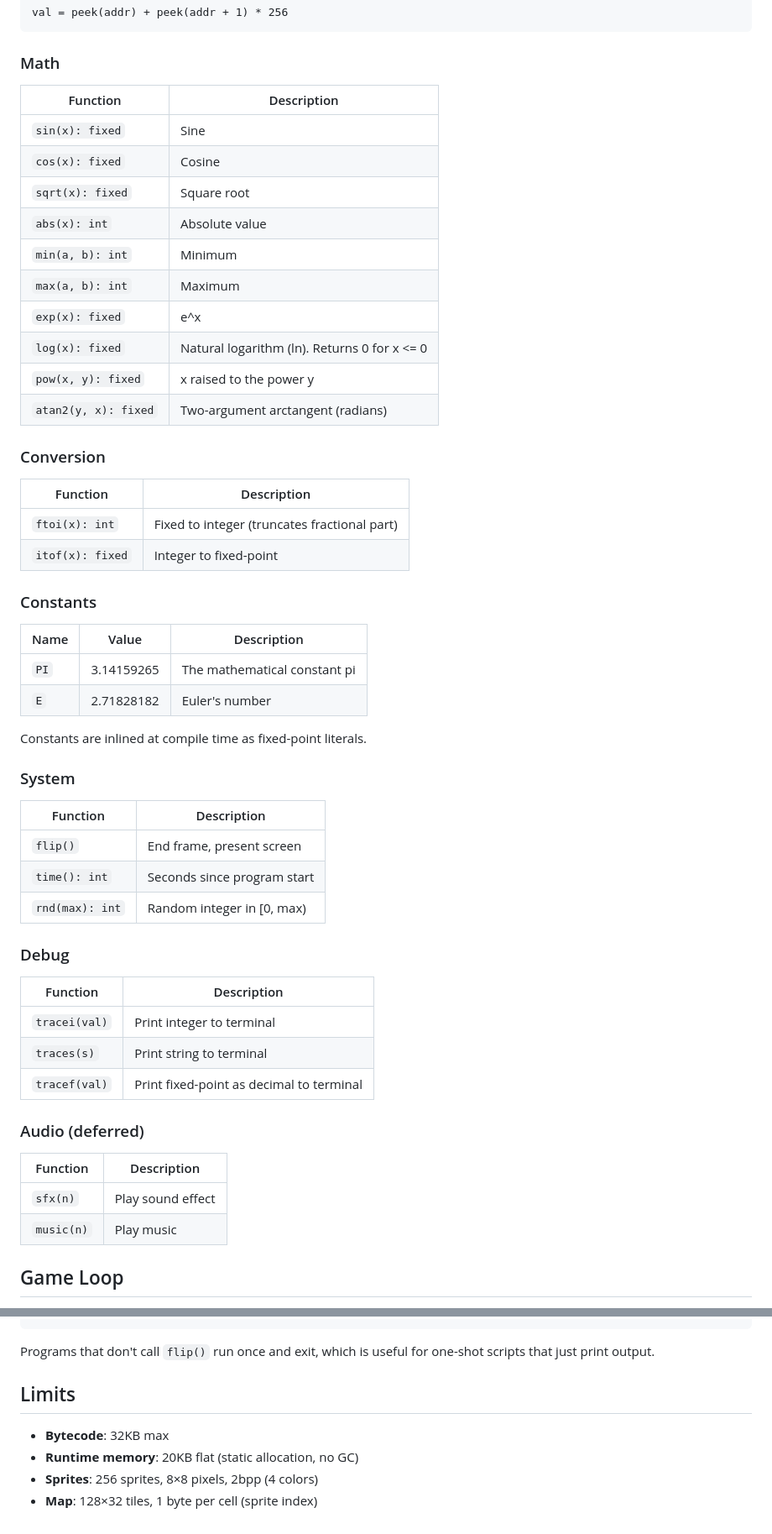
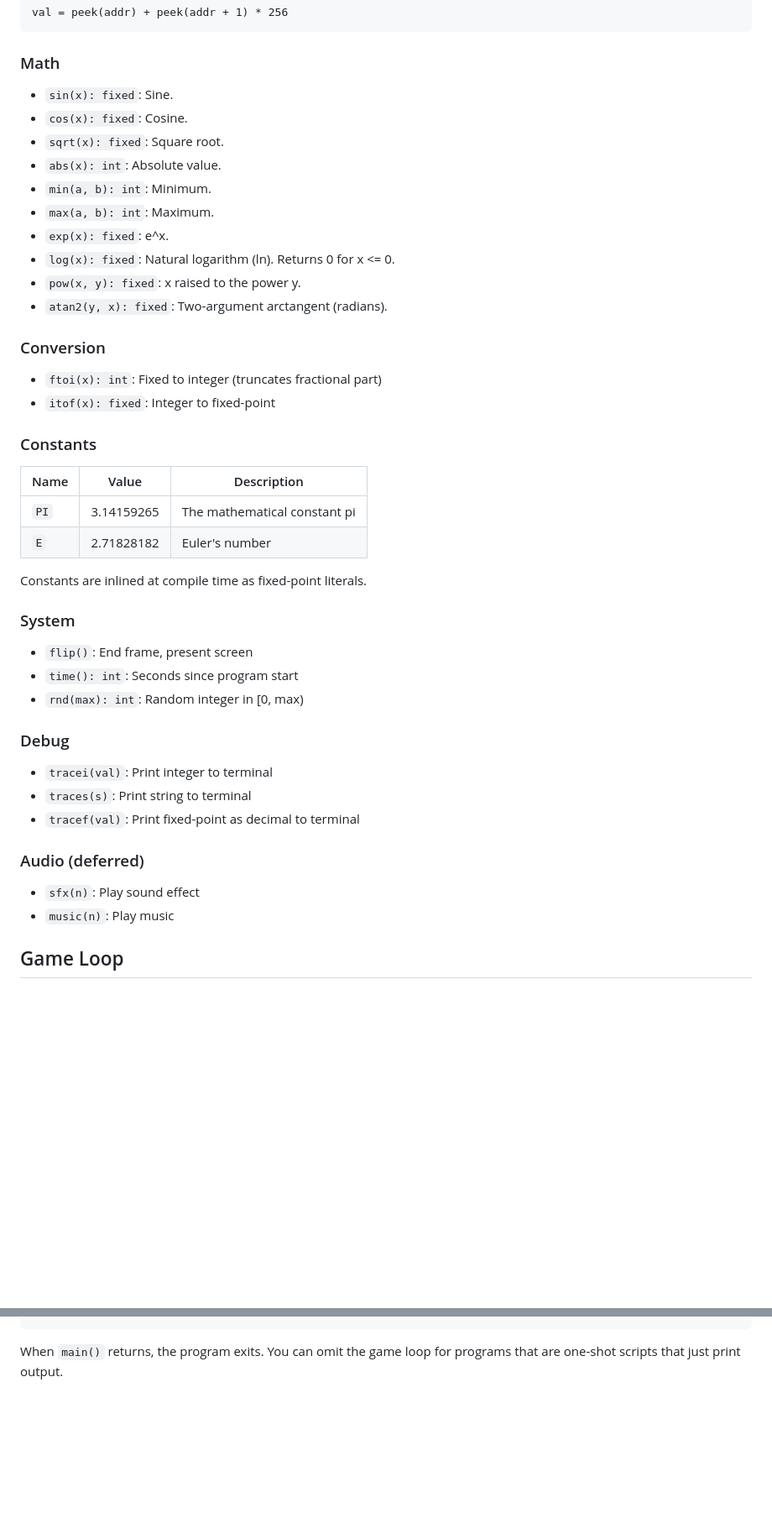
Before and after one commit to gabrielbosio/monokrom, a Markdown page: LANGUAGE.md, 2 parts joined by grey strips. Shown at 84% size. Rendered like a GitHub page; blank space fills up the shorter version.

````diff
--- a/LANGUAGE.md
+++ b/LANGUAGE.md
@@ -371,25 +360,21 @@ val = peek(addr) + peek(addr + 1) * 256
 
 ### Math
 
-| Function | Description |
-|----------|-------------|
-| `sin(x): fixed` | Sine |
-| `cos(x): fixed` | Cosine |
-| `sqrt(x): fixed` | Square root |
-| `abs(x): int` | Absolute value |
-| `min(a, b): int` | Minimum |
-| `max(a, b): int` | Maximum |
-| `exp(x): fixed` | e^x |
-| `log(x): fixed` | Natural logarithm (ln). Returns 0 for x <= 0 |
-| `pow(x, y): fixed` | x raised to the power y |
-| `atan2(y, x): fixed` | Two-argument arctangent (radians) |
+- `sin(x): fixed`: Sine.
+- `cos(x): fixed`: Cosine.
+- `sqrt(x): fixed`: Square root.
+- `abs(x): int`: Absolute value.
+- `min(a, b): int`: Minimum.
+- `max(a, b): int`: Maximum.
+- `exp(x): fixed`: e^x.
+- `log(x): fixed`: Natural logarithm (ln). Returns 0 for x <= 0.
+- `pow(x, y): fixed`: x raised to the power y.
+- `atan2(y, x): fixed`: Two-argument arctangent (radians).
 
 ### Conversion
 
-| Function | Description |
-|----------|-------------|
-| `ftoi(x): int` | Fixed to integer (truncates fractional part) |
-| `itof(x): fixed` | Integer to fixed-point |
+- `ftoi(x): int`: Fixed to integer (truncates fractional part)
+- `itof(x): fixed`: Integer to fixed-point
 
 ### Constants
 
@@ -402,26 +387,20 @@ Constants are inlined at compile time as fixed-point literals.
 
 ### System
 
-| Function | Description |
-|----------|-------------|
-| `flip()` | End frame, present screen |
-| `time(): int` | Seconds since program start |
-| `rnd(max): int` | Random integer in [0, max) |
+- `flip()`: End frame, present screen
+- `time(): int`: Seconds since program start
+- `rnd(max): int`: Random integer in [0, max)
 
 ### Debug
 
-| Function | Description |
-|----------|-------------|
-| `tracei(val)` | Print integer to terminal |
-| `traces(s)` | Print string to terminal |
-| `tracef(val)` | Print fixed-point as decimal to terminal |
+- `tracei(val)`: Print integer to terminal
+- `traces(s)`: Print string to terminal
+- `tracef(val)`: Print fixed-point as decimal to terminal
 
 ### Audio (deferred)
 
-| Function | Description |
-|----------|-------------|
-| `sfx(n)` | Play sound effect |
-| `music(n)` | Play music |
+- `sfx(n)`: Play sound effect
+- `music(n)`: Play music
 
 ## Game Loop
 
@@ -437,11 +416,4 @@ fn main()
 end
 ```
 
-Programs that don't call `flip()` run once and exit, which is useful for one-shot scripts that just print output.
-
-## Limits
-
-- **Bytecode**: 32KB max
-- **Runtime memory**: 20KB flat (static allocation, no GC)
-- **Sprites**: 256 sprites, 8×8 pixels, 2bpp (4 colors)
-- **Map**: 128×32 tiles, 1 byte per cell (sprite index)
+When `main()` returns, the program exits. You can omit the game loop for programs that are one-shot scripts that just print output.
````
Also changed, not shown: other parts of LANGUAGE.md (+50 -61 lines).
